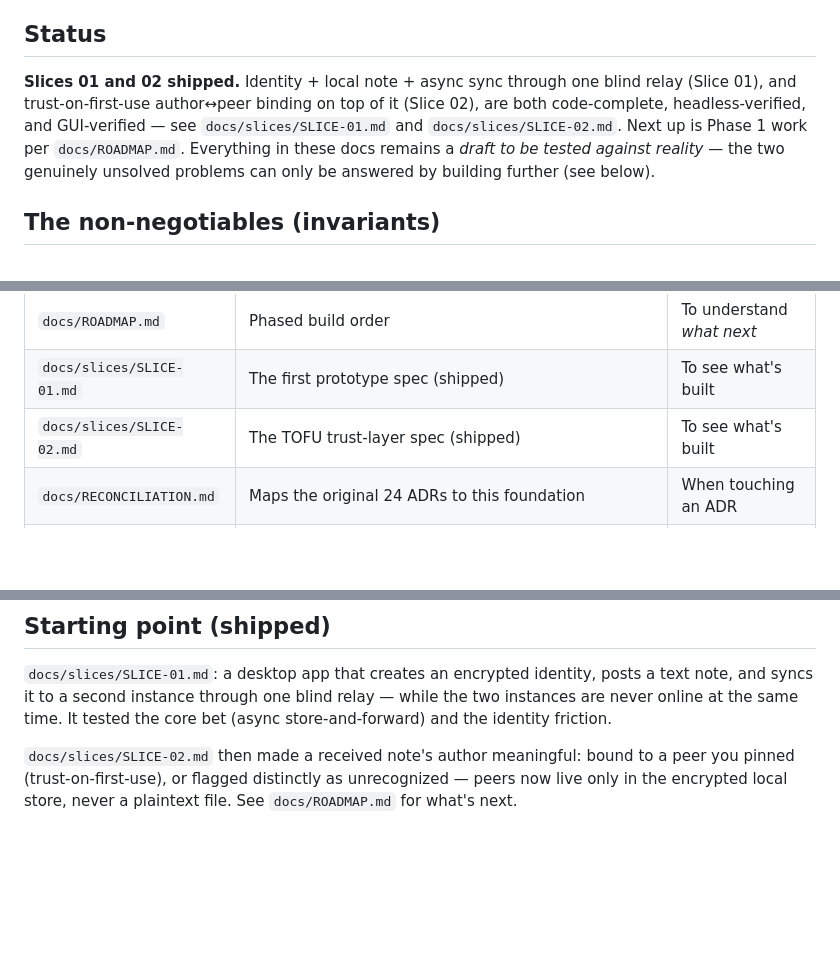
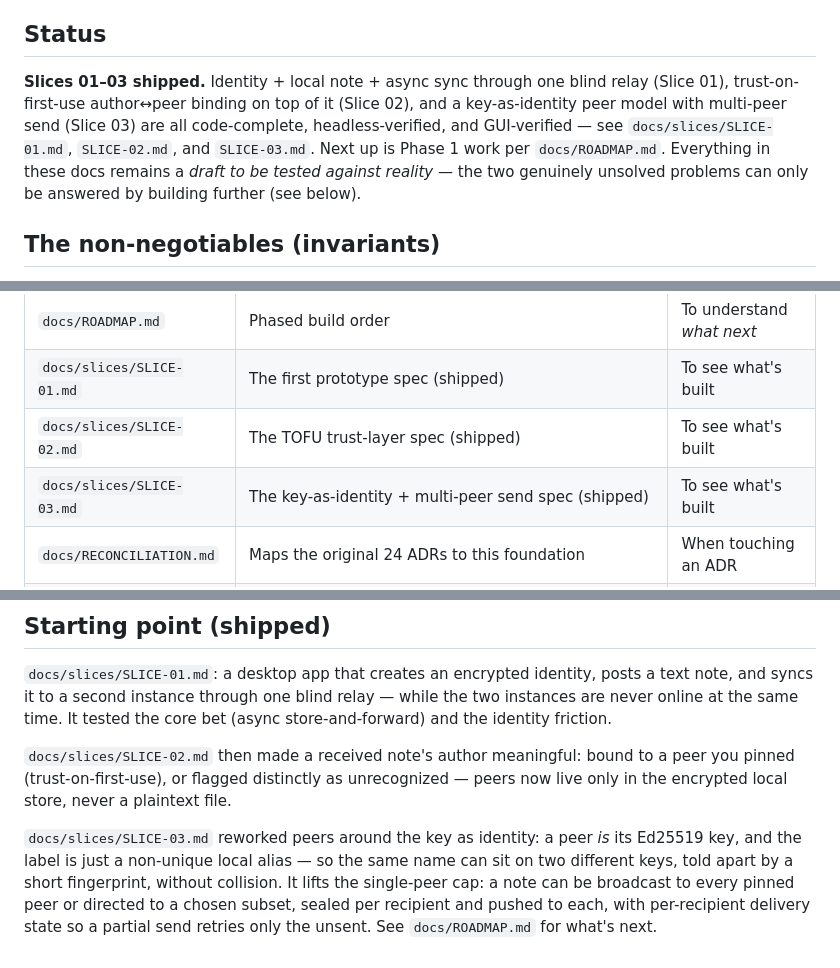
Before and after one commit to Jepson73/sympoden, a Markdown page: README.md, 3 parts joined by grey strips. GitHub-like rendering; blank space fills up the shorter version.

Commit message:
README: record Slice 03 (key-as-identity peers, multi-peer send)

```diff
--- a/README.md
+++ b/README.md
@@ -7,13 +7,13 @@
 
 ## Status
 
-**Slices 01 and 02 shipped.** Identity + local note + async sync through one blind
-relay (Slice 01), and trust-on-first-use author↔peer binding on top of it (Slice 02),
-are both code-complete, headless-verified, and GUI-verified — see
-`docs/slices/SLICE-01.md` and `docs/slices/SLICE-02.md`. Next up is Phase 1 work per
-`docs/ROADMAP.md`. Everything in these docs remains a *draft to be tested against
-reality* — the two genuinely unsolved problems can only be answered by building
-further (see below).
+**Slices 01–03 shipped.** Identity + local note + async sync through one blind
+relay (Slice 01), trust-on-first-use author↔peer binding on top of it (Slice 02),
+and a key-as-identity peer model with multi-peer send (Slice 03) are all
+code-complete, headless-verified, and GUI-verified — see `docs/slices/SLICE-01.md`,
+`SLICE-02.md`, and `SLICE-03.md`. Next up is Phase 1 work per `docs/ROADMAP.md`.
+Everything in these docs remains a *draft to be tested against reality* — the two
+genuinely unsolved problems can only be answered by building further (see below).
 
 ## The non-negotiables (invariants)
 
@@ -40,6 +40,7 @@ decision contradicts one, the decision is wrong — not the invariant. Full text
 | `docs/ROADMAP.md` | Phased build order | To understand *what next* |
 | `docs/slices/SLICE-01.md` | The first prototype spec (shipped) | To see what's built |
 | `docs/slices/SLICE-02.md` | The TOFU trust-layer spec (shipped) | To see what's built |
+| `docs/slices/SLICE-03.md` | The key-as-identity + multi-peer send spec (shipped) | To see what's built |
 | `docs/RECONCILIATION.md` | Maps the original 24 ADRs to this foundation | When touching an ADR |
 | `docs/GLOSSARY.md` | Shared vocabulary | When a term is unclear |
 
@@ -70,5 +71,11 @@ store-and-forward) and the identity friction.
 
 `docs/slices/SLICE-02.md` then made a received note's author meaningful: bound to a
 peer you pinned (trust-on-first-use), or flagged distinctly as unrecognized — peers
-now live only in the encrypted local store, never a plaintext file. See
-`docs/ROADMAP.md` for what's next.
+now live only in the encrypted local store, never a plaintext file.
+
+`docs/slices/SLICE-03.md` reworked peers around the key as identity: a peer *is* its
+Ed25519 key, and the label is just a non-unique local alias — so the same name can sit
+on two different keys, told apart by a short fingerprint, without collision. It lifts
+the single-peer cap: a note can be broadcast to every pinned peer or directed to a
+chosen subset, sealed per recipient and pushed to each, with per-recipient delivery
+state so a partial send retries only the unsent. See `docs/ROADMAP.md` for what's next.
```
